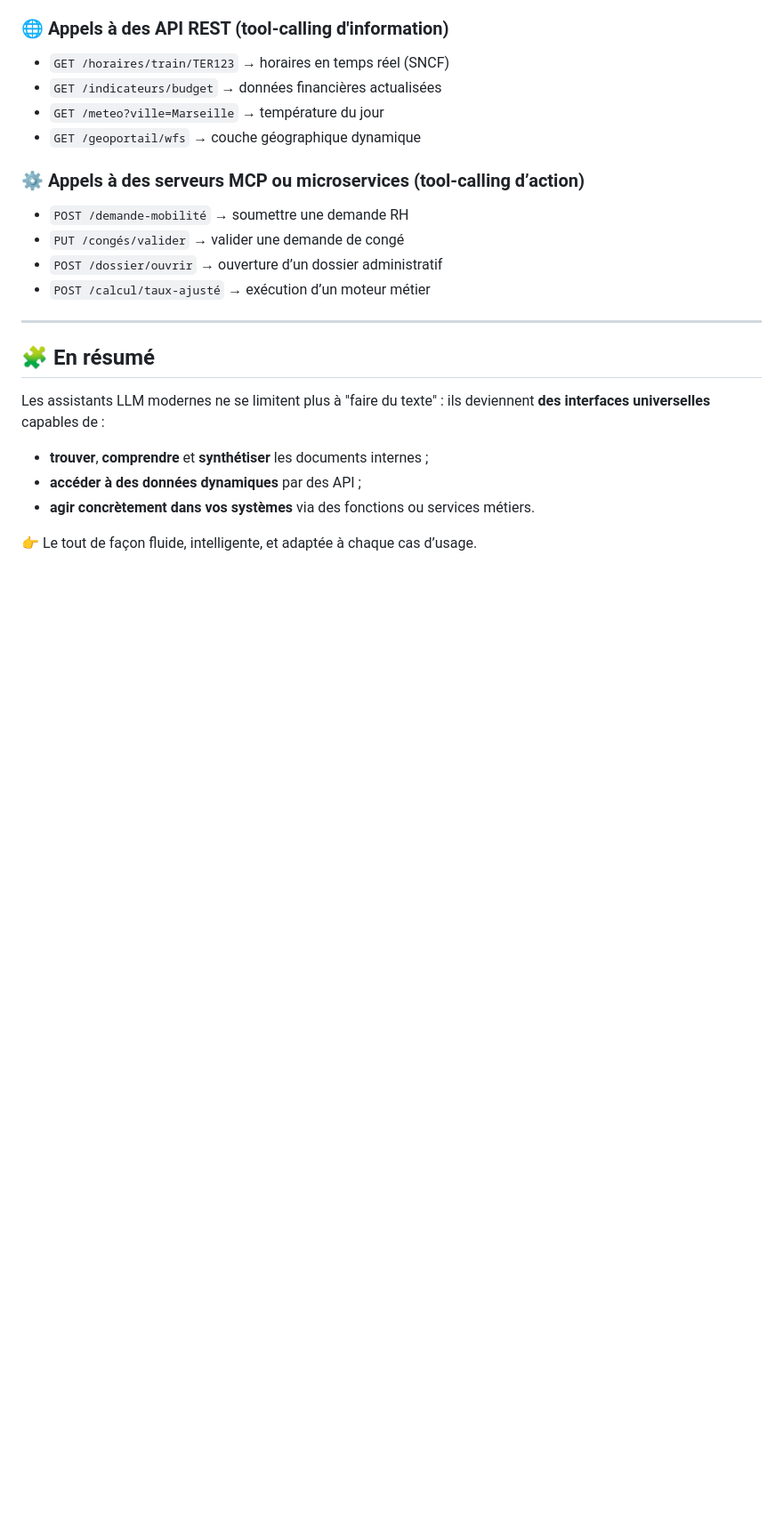
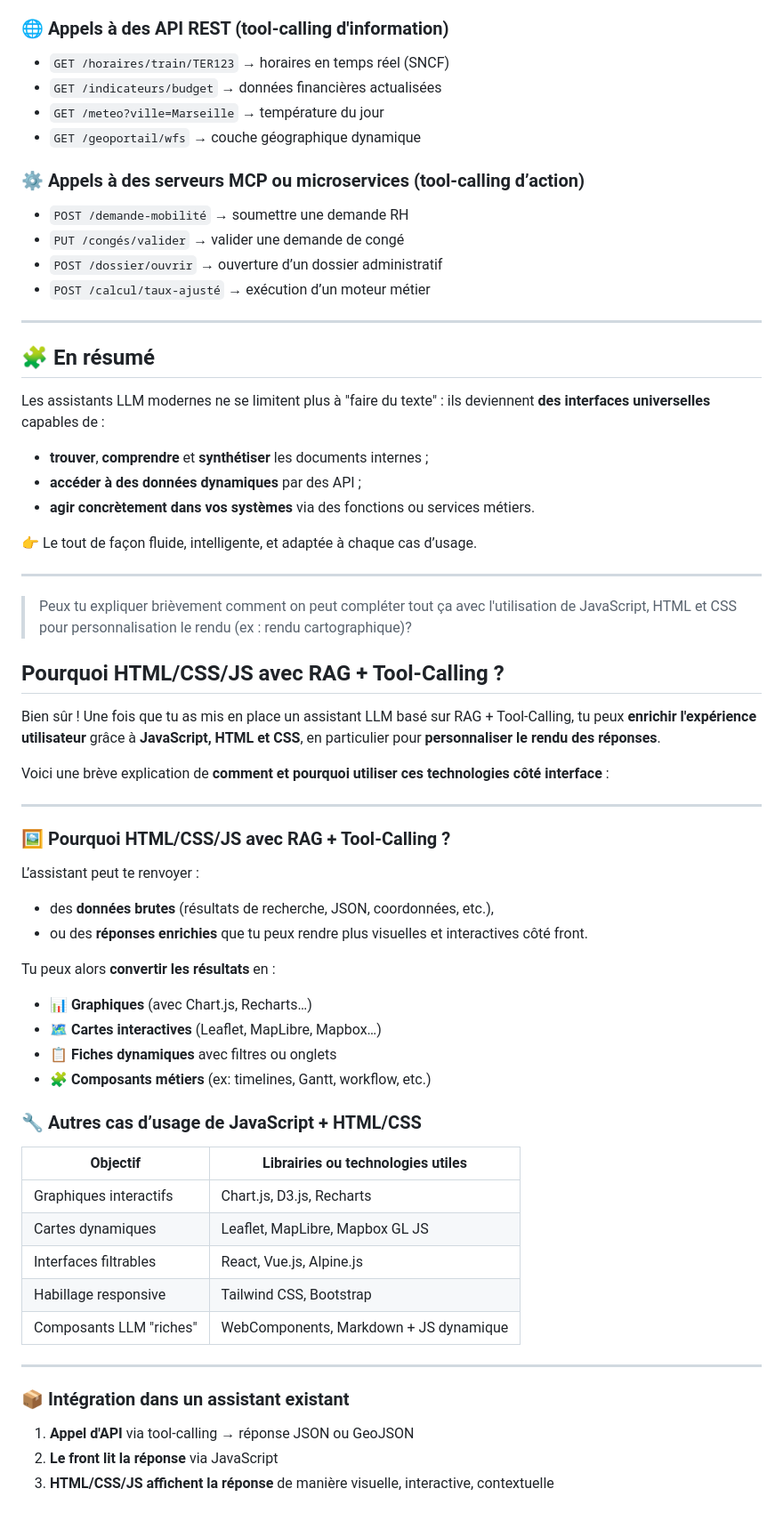
Before and after one commit to mborne/llm-experimentations, a Markdown page: chatgpt-expertise/rag-et-toolcalling.md, the part around the change. Shown: that part at 89% size. Rendered like a GitHub page; blank space fills up the shorter version.

Commit message:
explication du fonctionnement du post-traitement JS après RAG et toolcalling...

```diff
--- a/chatgpt-expertise/rag-et-toolcalling.md
+++ b/chatgpt-expertise/rag-et-toolcalling.md
@@ -95,3 +95,47 @@ ils deviennent **des interfaces universelles** capables de :
 * **agir concrètement dans vos systèmes** via des fonctions ou services métiers.
 
 👉 Le tout de façon fluide, intelligente, et adaptée à chaque cas d’usage.
+
+---
+
+> Peux tu expliquer brièvement comment on peut compléter tout ça avec l'utilisation de JavaScript, HTML et CSS pour personnalisation le rendu (ex : rendu cartographique)?
+
+## Pourquoi HTML/CSS/JS avec RAG + Tool-Calling ?
+
+Bien sûr ! Une fois que tu as mis en place un assistant LLM basé sur RAG + Tool-Calling, tu peux **enrichir l'expérience utilisateur** grâce à **JavaScript, HTML et CSS**, en particulier pour **personnaliser le rendu des réponses**.
+
+Voici une brève explication de **comment et pourquoi utiliser ces technologies côté interface** :
+
+---
+
+### 🖼️ Pourquoi HTML/CSS/JS avec RAG + Tool-Calling ?
+
+L’assistant peut te renvoyer :
+
+* des **données brutes** (résultats de recherche, JSON, coordonnées, etc.),
+* ou des **réponses enrichies** que tu peux rendre plus visuelles et interactives côté front.
+
+Tu peux alors **convertir les résultats** en :
+
+* 📊 **Graphiques** (avec Chart.js, Recharts…)
+* 🗺️ **Cartes interactives** (Leaflet, MapLibre, Mapbox…)
+* 📋 **Fiches dynamiques** avec filtres ou onglets
+* 🧩 **Composants métiers** (ex: timelines, Gantt, workflow, etc.)
+
+### 🔧 Autres cas d’usage de JavaScript + HTML/CSS
+
+| Objectif                | Librairies ou technologies utiles      |
+| ----------------------- | -------------------------------------- |
+| Graphiques interactifs  | Chart.js, D3.js, Recharts              |
+| Cartes dynamiques       | Leaflet, MapLibre, Mapbox GL JS        |
+| Interfaces filtrables   | React, Vue.js, Alpine.js               |
+| Habillage responsive    | Tailwind CSS, Bootstrap                |
+| Composants LLM "riches" | WebComponents, Markdown + JS dynamique |
+
+---
+
+### 📦 Intégration dans un assistant existant
+
+1. **Appel d'API** via tool-calling → réponse JSON ou GeoJSON
+2. **Le front lit la réponse** via JavaScript
+3. **HTML/CSS/JS affichent la réponse** de manière visuelle, interactive, contextuelle
```
